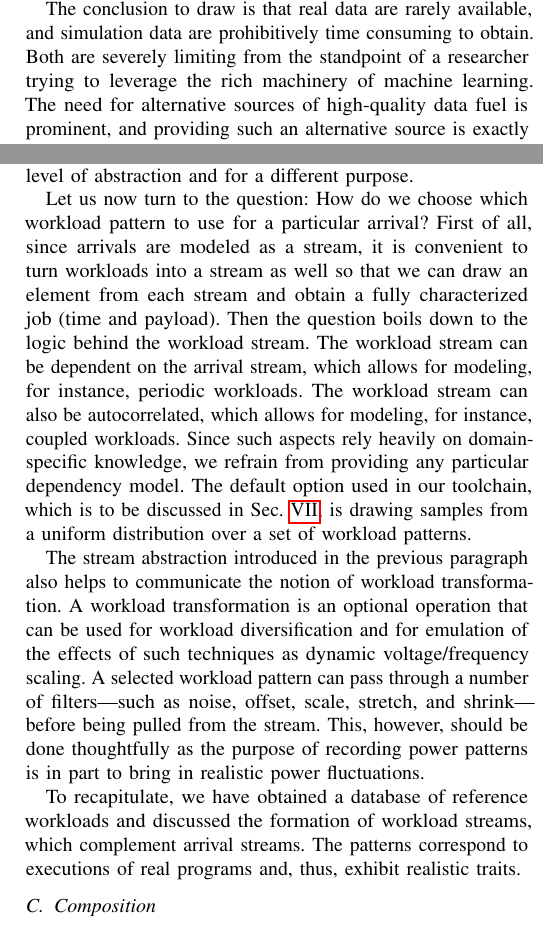
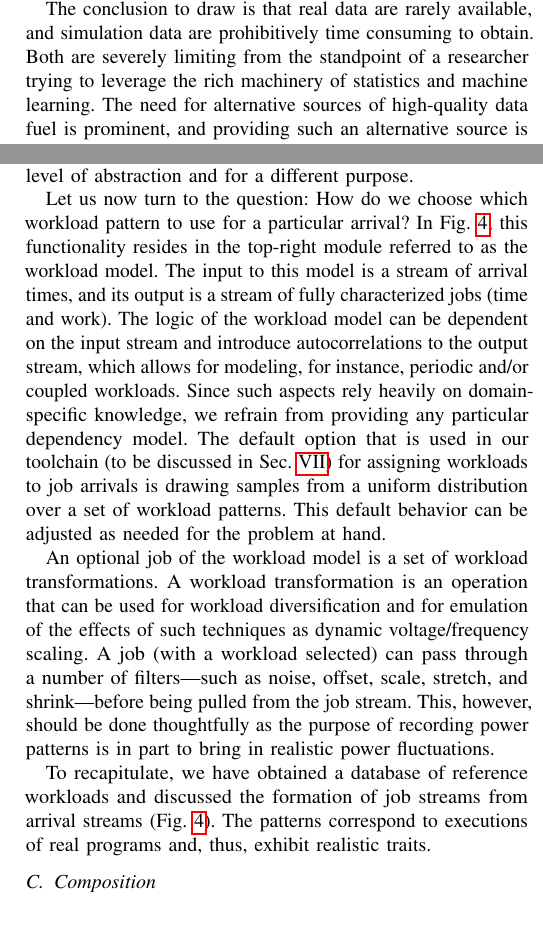
Before and after one commit to quantum-philosophy/FSPT, a LaTeX paper (paper.tex, which reads include/motivation.tex, include/workload.tex): two parts of the columns of pages 3 and 7 of 11, joined at a grey line, cut so that both start at the same text. Compiled offline with pdfLaTeX.

Commit message:
Revisit the workload section

```diff
--- a/include/motivation.tex
+++ b/include/motivation.tex
@@ -95,7 +95,7 @@ many simulations with potentially large payloads.
 
 The conclusion to draw is that real data are rarely available, and simulation
 data are prohibitively time consuming to obtain. Both are severely limiting from
-the standpoint of a researcher trying to leverage the rich machinery of machine
-learning. The need for alternative sources of high-quality data fuel is
-prominent, and providing such an alternative source is exactly to the goal of
-this work. More concretely, we are to build a highly responsive (time-wise)
+the standpoint of a researcher trying to leverage the rich machinery of
+statistics and machine learning. The need for alternative sources of
+high-quality data fuel is prominent, and providing such an alternative source is
+exactly to the goal of this work. More concretely, we are to build a highly
--- a/include/workload.tex
+++ b/include/workload.tex
@@ -77,28 +77,28 @@ themselves, but it would be on a different level of abstraction and for a
 different purpose.
 
 Let us now turn to the question: How do we choose which workload pattern to use
-for a particular arrival? First of all, since arrivals are modeled as a stream,
-it is convenient to turn workloads into a stream as well so that we can draw an
-element from each stream and obtain a fully characterized job (time and
-payload). Then the question boils down to the logic behind the workload stream.
-The workload stream can be dependent on the arrival stream, which allows for
-modeling, for instance, periodic workloads. The workload stream can also be
-autocorrelated, which allows for modeling, for instance, coupled workloads.
-Since such aspects rely heavily on domain-specific knowledge, we refrain from
-providing any particular dependency model. The default option used in our
-toolchain, which is to be discussed in \sref{toolchain}, is drawing samples from
-a uniform distribution over a set of workload patterns.
+for a particular arrival? In \fref{streams}, this functionality resides in the
+top-right module referred to as the workload model. The input to this model is a
+stream of arrival times, and its output is a stream of fully characterized jobs
+(time and work). The logic of the workload model can be dependent on the input
+stream and introduce autocorrelations to the output stream, which allows for
+modeling, for instance, periodic and/or coupled workloads. Since such aspects
+rely heavily on domain-specific knowledge, we refrain from providing any
+particular dependency model. The default option that is used in our toolchain
+(to be discussed in \sref{toolchain}) for assigning workloads to job arrivals is
+drawing samples from a uniform distribution over a set of workload patterns.
+This default behavior can be adjusted as needed for the problem at hand.
 
-The stream abstraction introduced in the previous paragraph also helps to
-communicate the notion of workload transformation. A workload transformation is
-an optional operation that can be used for workload diversification and for
-emulation of the effects of such techniques as dynamic voltage/frequency
-scaling. A selected workload pattern can pass through a number of filters---such
-as noise, offset, scale, stretch, and shrink---before being pulled from the
-stream. This, however, should be done thoughtfully as the purpose of recording
-power patterns is in part to bring in realistic power fluctuations.
+An optional job of the workload model is a set of workload transformations. A
+workload transformation is an operation that can be used for workload
+diversification and for emulation of the effects of such techniques as dynamic
+voltage/frequency scaling. A job (with a workload selected) can pass through a
+number of filters---such as noise, offset, scale, stretch, and shrink---before
+being pulled from the job stream. This, however, should be done thoughtfully as
+the purpose of recording power patterns is in part to bring in realistic power
+fluctuations.
 
 To recapitulate, we have obtained a database of reference workloads and
-discussed the formation of workload streams, which complement arrival streams.
+discussed the formation of job streams from arrival streams (\fref{streams}).
 The patterns correspond to executions of real programs and, thus, exhibit
 realistic traits.
```
Also changed, not shown: include/introduction.tex (+3 -3 lines), include/prior-work.tex (+5 -4 lines), include/problem-formulation.tex (+3 -3 lines), include/motivation.tex (6 more changed lines).
